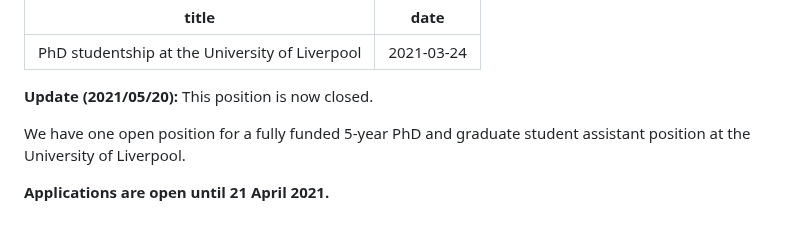
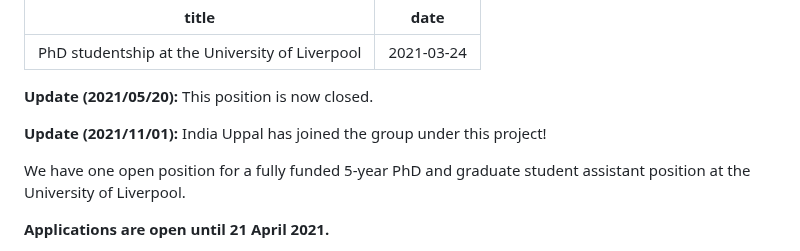
Before and after one commit to compgeolab/website, a Markdown page: news/liverpool-phd-2021.md, the part around the change. Rendered like a GitHub page; blank space fills up the shorter version.

```diff
--- a/news/liverpool-phd-2021.md
+++ b/news/liverpool-phd-2021.md
@@ -6,6 +6,8 @@ date: 2021-03-24
 <div class="callout">
 
 **Update (2021/05/20):** This position is now closed.
+
+**Update (2021/11/01):** India Uppal has joined the group under this project!
 
 </div>
 
```
Also changed, not shown: images/antarctica-magnetic-data.jpg (added), 2 other files.
